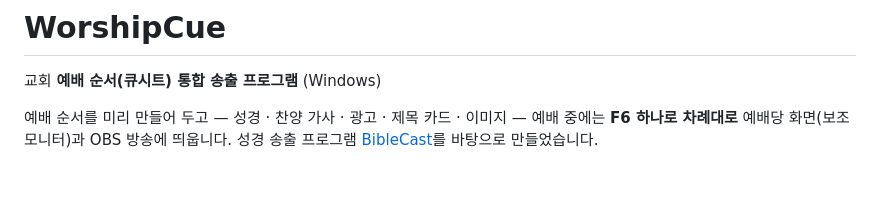
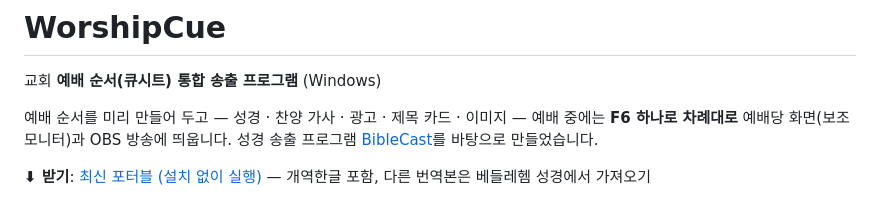
Before and after one commit to hahadark/WorshipCue, a Markdown page: README.md, the part around the change. Drawn GitHub-style; blank space fills up the shorter version.

Commit message:
README: 받기(Releases) 링크
Co-Authored-By: Claude Opus 5.5 <noreply@anthropic.com>

```diff
--- a/README.md
+++ b/README.md
@@ -4,6 +4,8 @@
 
 예배 순서를 미리 만들어 두고 — 성경 · 찬양 가사 · 광고 · 제목 카드 · 이미지 — 예배 중에는 **F6 하나로 차례대로** 예배당 화면(보조 모니터)과 OBS 방송에 띄웁니다.
 성경 송출 프로그램 [BibleCast](https://github.com/hahadark/BibleCast)를 바탕으로 만들었습니다.
+
+**⬇ 받기**: [최신 포터블 (설치 없이 실행)](https://github.com/hahadark/WorshipCue/releases/latest) — 개역한글 포함, 다른 번역본은 베들레헴 성경에서 가져오기
 
 ![WorshipCue 조작 화면](docs/images/main.png)
 
```
